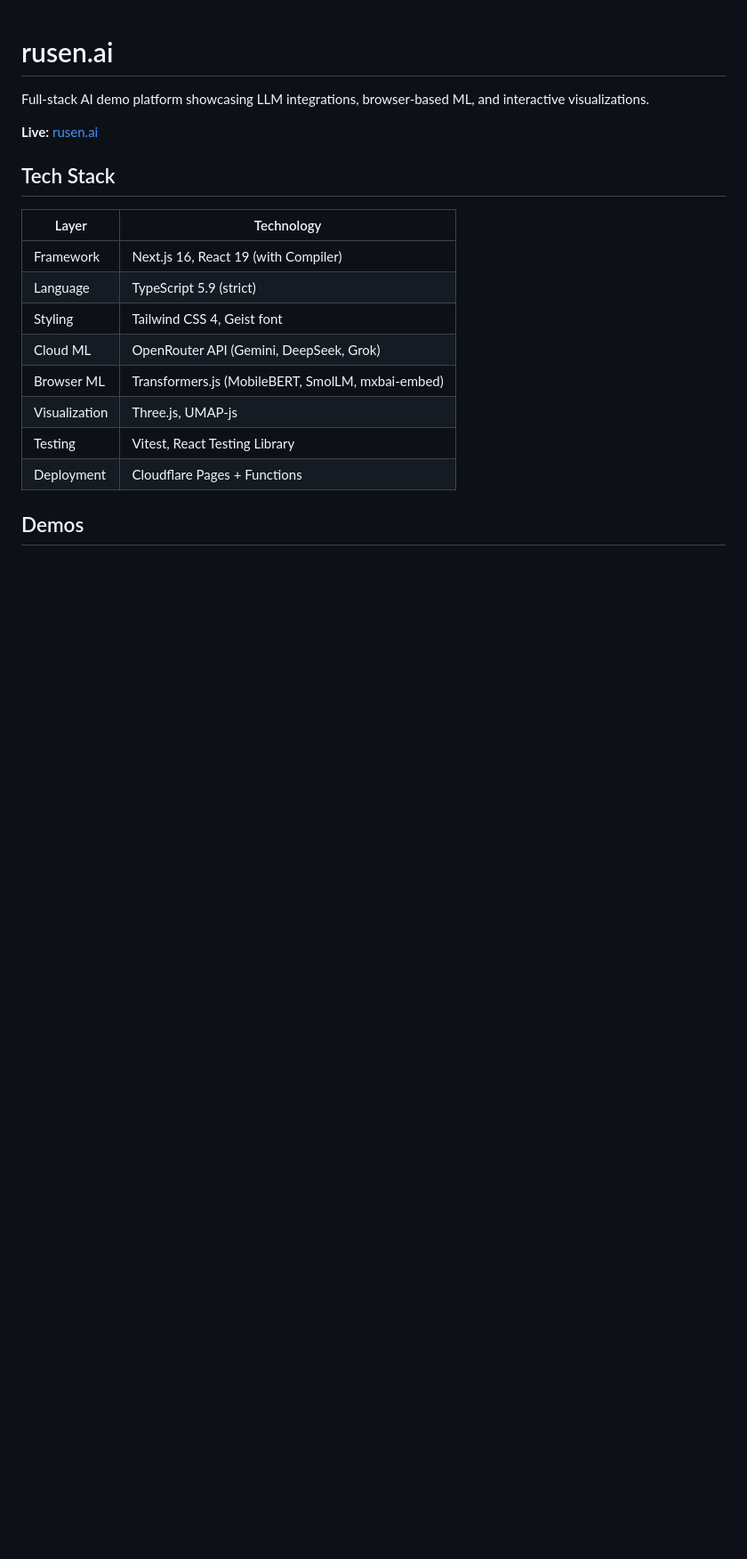
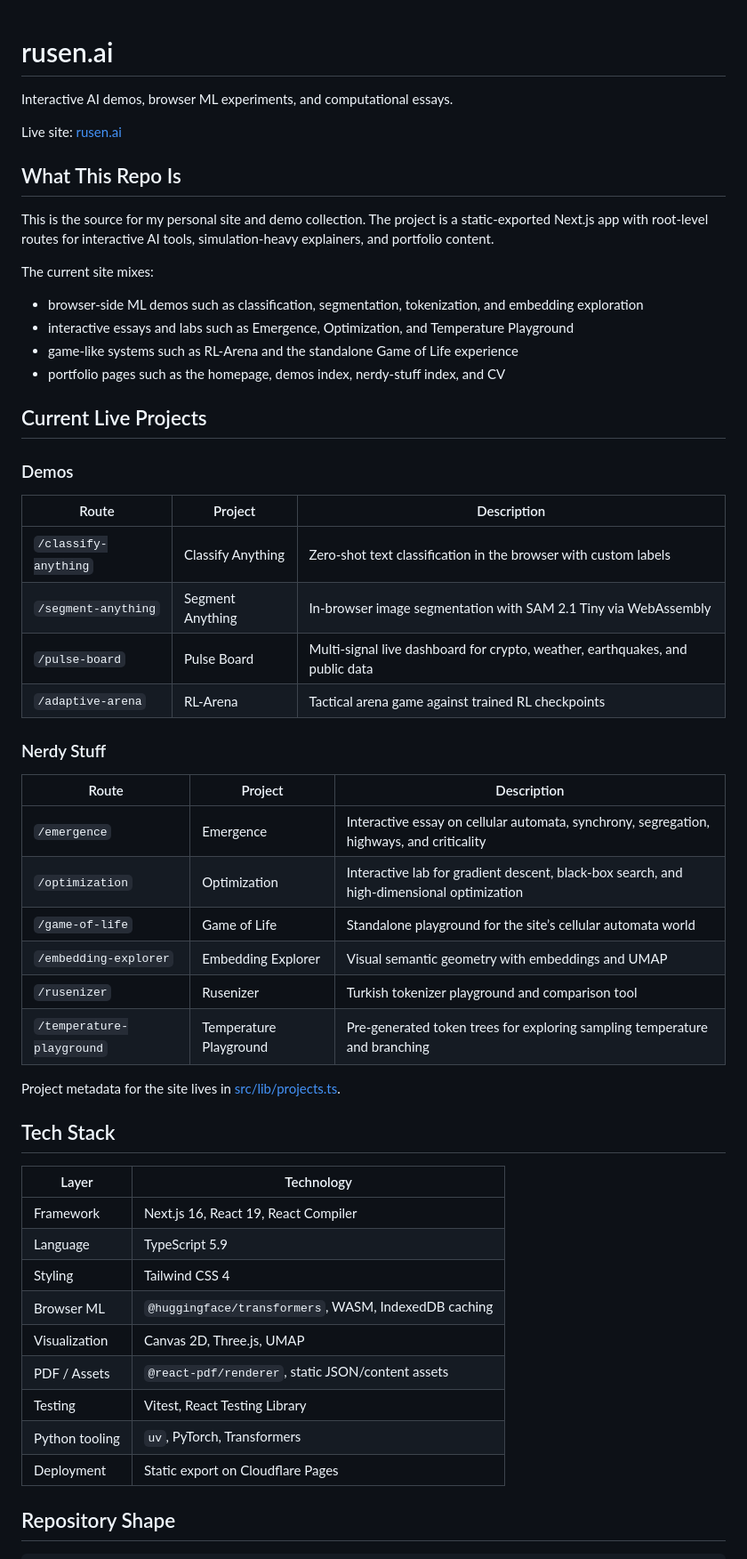
Before and after one commit to rusenbb/rusen-ai, a Markdown page: README.md, the part around one of its changes. Shown at 89% size. GitHub-like rendering; blank space fills up the shorter version.

```diff
--- a/README.md
+++ b/README.md
@@ -1,21 +1,59 @@
 # rusen.ai
 
-Full-stack AI demo platform showcasing LLM integrations, browser-based ML, and interactive visualizations.
+Interactive AI demos, browser ML experiments, and computational essays.
 
-**Live:** [rusen.ai](https://rusen.ai)
+Live site: [rusen.ai](https://rusen.ai)
+
+## What This Repo Is
+
+This is the source for my personal site and demo collection. The project is a
+static-exported Next.js app with root-level routes for interactive AI tools,
+simulation-heavy explainers, and portfolio content.
+
+The current site mixes:
+
+- browser-side ML demos such as classification, segmentation, tokenization, and embedding exploration
+- interactive essays and labs such as Emergence, Optimization, and Temperature Playground
+- game-like systems such as RL-Arena and the standalone Game of Life experience
+- portfolio pages such as the homepage, demos index, nerdy-stuff index, and CV
+
+## Current Live Projects
+
+### Demos
+
+| Route | Project | Description |
+|-------|---------|-------------|
+| `/classify-anything` | Classify Anything | Zero-shot text classification in the browser with custom labels |
+| `/segment-anything` | Segment Anything | In-browser image segmentation with SAM 2.1 Tiny via WebAssembly |
+| `/pulse-board` | Pulse Board | Multi-signal live dashboard for crypto, weather, earthquakes, and public data |
+| `/adaptive-arena` | RL-Arena | Tactical arena game against trained RL checkpoints |
+
+### Nerdy Stuff
+
+| Route | Project | Description |
+|-------|---------|-------------|
+| `/emergence` | Emergence | Interactive essay on cellular automata, synchrony, segregation, highways, and criticality |
+| `/optimization` | Optimization | Interactive lab for gradient descent, black-box search, and high-dimensional optimization |
+| `/game-of-life` | Game of Life | Standalone playground for the site’s cellular automata world |
+| `/embedding-explorer` | Embedding Explorer | Visual semantic geometry with embeddings and UMAP |
+| `/rusenizer` | Rusenizer | Turkish tokenizer playground and comparison tool |
+| `/temperature-playground` | Temperature Playground | Pre-generated token trees for exploring sampling temperature and branching |
+
+Project metadata for the site lives in [src/lib/projects.ts](./src/lib/projects.ts).
 
 ## Tech Stack
 
 | Layer | Technology |
 |-------|------------|
-| Framework | Next.js 16, React 19 (with Compiler) |
-| Language | TypeScript 5.9 (strict) |
-| Styling | Tailwind CSS 4, Geist font |
-| Cloud ML | OpenRouter API (Gemini, DeepSeek, Grok) |
-| Browser ML | Transformers.js (MobileBERT, SmolLM, mxbai-embed) |
-| Visualization | Three.js, UMAP-js |
+| Framework | Next.js 16, React 19, React Compiler |
+| Language | TypeScript 5.9 |
+| Styling | Tailwind CSS 4 |
+| Browser ML | `@huggingface/transformers`, WASM, IndexedDB caching |
+| Visualization | Canvas 2D, Three.js, UMAP |
+| PDF / Assets | `@react-pdf/renderer`, static JSON/content assets |
 | Testing | Vitest, React Testing Library |
-| Deployment | Cloudflare Pages + Functions |
+| Python tooling | `uv`, PyTorch, Transformers |
+| Deployment | Static export on Cloudflare Pages |
 
-## Demos
+## Repository Shape
 
```
Also changed, not shown: other parts of README.md (+64 -91 lines).
